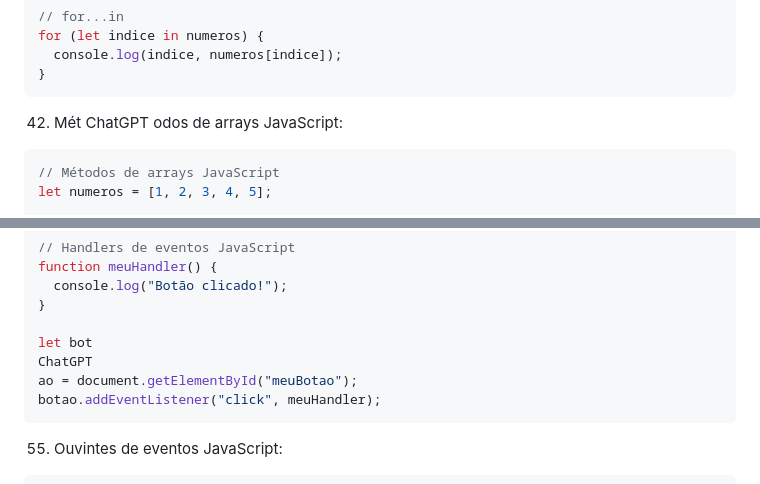
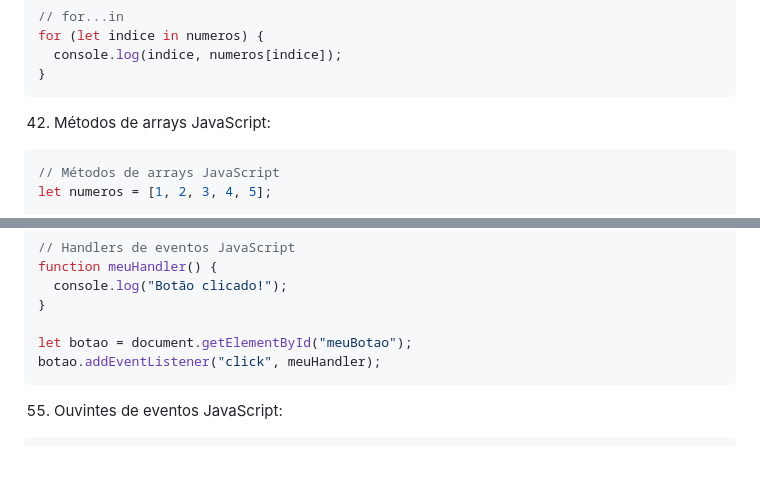
Before and after one commit to rflsoares/curso-js, a Markdown page: README.md, 2 parts joined by grey strips. Rendered like a GitHub page; blank space fills up the shorter version.

Commit message:
Finish update README file

````diff
--- a/README.md
+++ b/README.md
@@ -708,9 +708,7 @@ for (let indice in numeros) {
 }
 ```
 
-42. Mét
-ChatGPT
-odos de arrays JavaScript:
+42. Métodos de arrays JavaScript:
 ```javascript
 // Métodos de arrays JavaScript
 let numeros = [1, 2, 3, 4, 5];
@@ -929,9 +927,7 @@ function meuHandler() {
   console.log("Botão clicado!");
 }
 
-let bot
-ChatGPT
-ao = document.getElementById("meuBotao");
+let botao = document.getElementById("meuBotao");
 botao.addEventListener("click", meuHandler);
 ```
 
````
Also changed, not shown: other parts of README.md (+2 -0 lines).
